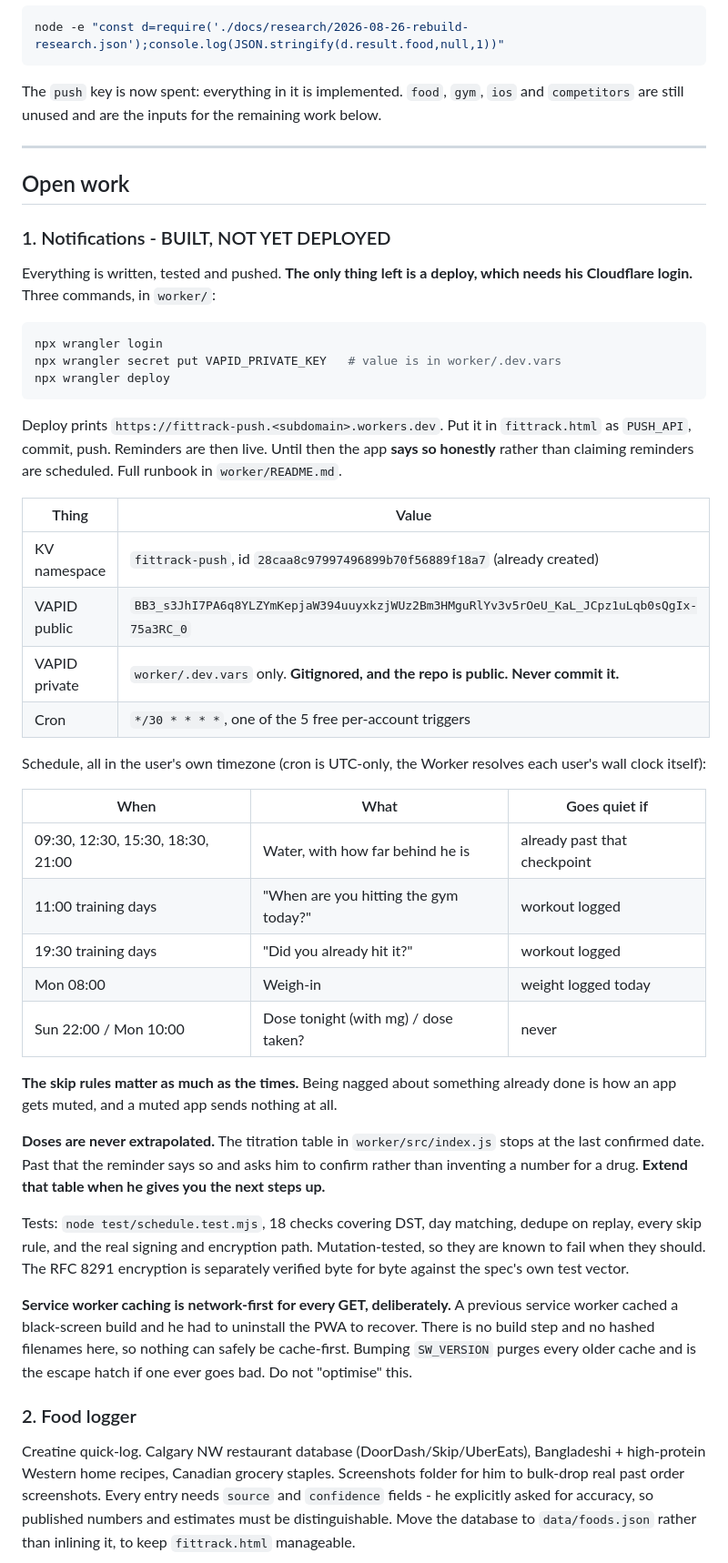
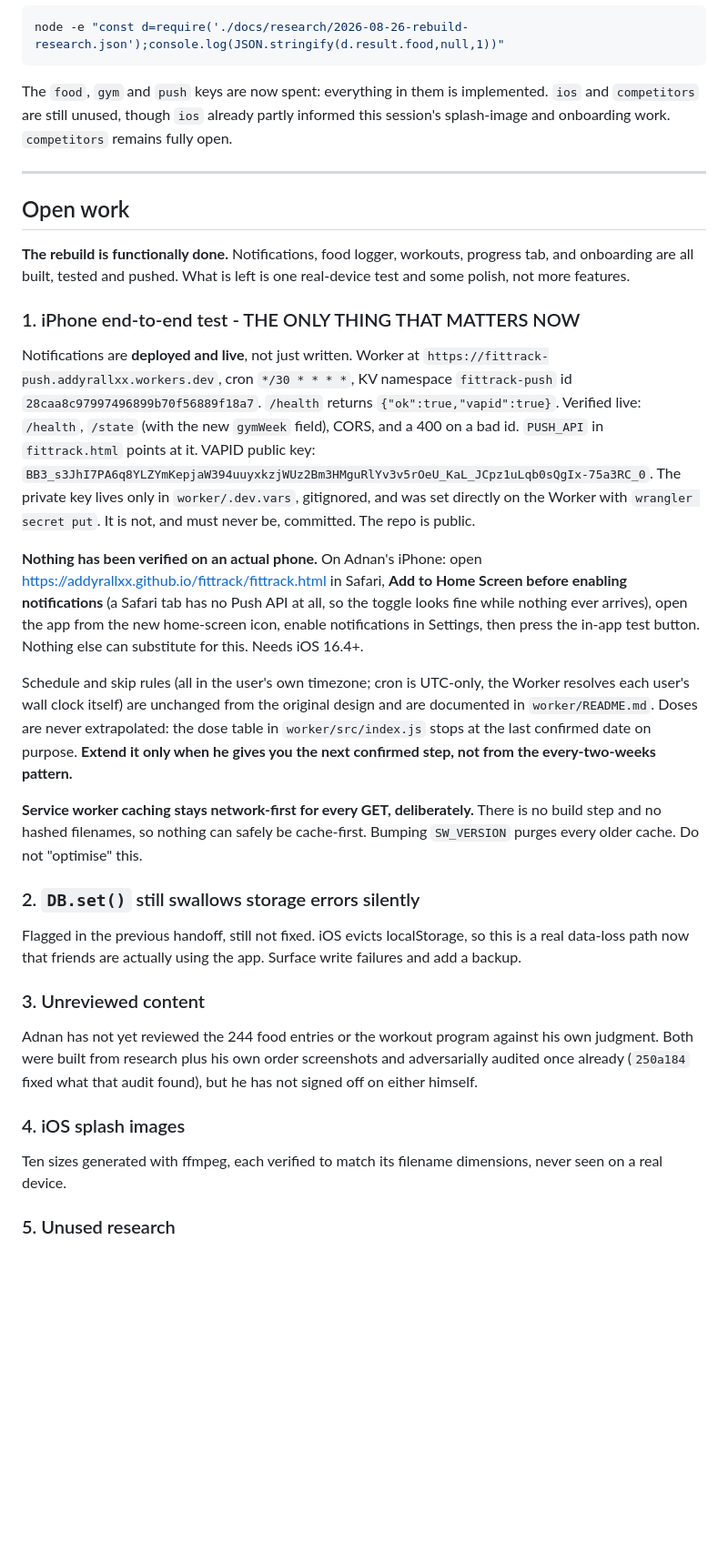
Before and after one commit to addyrallxx/fittrack, a Markdown page: NEXT-SESSION.md, the part around one of its changes. Shown at 91% size. Drawn GitHub-style; blank space fills up the shorter version.

````diff
--- a/NEXT-SESSION.md
+++ b/NEXT-SESSION.md
@@ -94,75 +146,67 @@ It is large, so read one key at a time rather than the whole file:
 node -e "const d=require('./docs/research/2026-08-26-rebuild-research.json');console.log(JSON.stringify(d.result.food,null,1))"
 ```
 
-The `push` key is now spent: everything in it is implemented. `food`, `gym`,
-`ios` and `competitors` are still unused and are the inputs for the remaining
-work below.
+The `food`, `gym` and `push` keys are now spent: everything in them is
+implemented. `ios` and `competitors` are still unused, though `ios` already
+partly informed this session's splash-image and onboarding work.
+`competitors` remains fully open.
 
 ---
 
 ## Open work
 
-### 1. Notifications - BUILT, NOT YET DEPLOYED
+**The rebuild is functionally done.** Notifications, food logger, workouts,
+progress tab, and onboarding are all built, tested and pushed. What is left
+is one real-device test and some polish, not more features.
 
-Everything is written, tested and pushed. **The only thing left is a deploy,
-which needs his Cloudflare login.** Three commands, in `worker/`:
+### 1. iPhone end-to-end test - THE ONLY THING THAT MATTERS NOW
 
-```bash
-npx wrangler login
-npx wrangler secret put VAPID_PRIVATE_KEY   # value is in worker/.dev.vars
-npx wrangler deploy
-```
+Notifications are **deployed and live**, not just written. Worker at
+`https://fittrack-push.addyrallxx.workers.dev`, cron `*/30 * * * *`, KV
+namespace `fittrack-push` id `28caa8c97997496899b70f56889f18a7`. `/health`
+returns `{"ok":true,"vapid":true}`. Verified live: `/health`, `/state` (with
+the new `gymWeek` field), CORS, and a 400 on a bad id. `PUSH_API` in
+`fittrack.html` points at it. VAPID public key:
+`BB3_s3JhI7PA6q8YLZYmKepjaW394uuyxkzjWUz2Bm3HMguRlYv3v5rOeU_KaL_JCpz1uLqb0sQgIx-75a3RC_0`.
+The private key lives only in `worker/.dev.vars`, gitignored, and was set
+directly on the Worker with `wrangler secret put`. It is not, and must never
+be, committed. The repo is public.
 
-Deploy prints `https://fittrack-push.<subdomain>.workers.dev`. Put it in
-`fittrack.html` as `PUSH_API`, commit, push. Reminders are then live. Until
-then the app **says so honestly** rather than claiming reminders are scheduled.
-Full runbook in `worker/README.md`.
+**Nothing has been verified on an actual phone.** On Adnan's iPhone: open
+https://addyrallxx.github.io/fittrack/fittrack.html in Safari, **Add to Home
+Screen before enabling notifications** (a Safari tab has no Push API at all,
+so the toggle looks fine while nothing ever arrives), open the app from the
+new home-screen icon, enable notifications in Settings, then press the
+in-app test button. Nothing else can substitute for this. Needs iOS 16.4+.
 
-| Thing | Value |
-|---|---|
-| KV namespace | `fittrack-push`, id `28caa8c97997496899b70f56889f18a7` (already created) |
-| VAPID public | `BB3_s3JhI7PA6q8YLZYmKepjaW394uuyxkzjWUz2Bm3HMguRlYv3v5rOeU_KaL_JCpz1uLqb0sQgIx-75a3RC_0` |
-| VAPID private | `worker/.dev.vars` only. **Gitignored, and the repo is public. Never commit it.** |
-| Cron | `*/30 * * * *`, one of the 5 free per-account triggers |
+Schedule and skip rules (all in the user's own timezone; cron is UTC-only,
+the Worker resolves each user's wall clock itself) are unchanged from the
+original design and are documented in `worker/README.md`. Doses are never
+extrapolated: the dose table in `worker/src/index.js` stops at the last confirmed date on purpose. **Extend it only when he
+gives you the next confirmed step, not from the every-two-weeks pattern.**
 
-Schedule, all in the user's own timezone (cron is UTC-only, the Worker resolves
-each user's wall clock itself):
+**Service worker caching stays network-first for every GET, deliberately.**
+There is no build step and no hashed filenames, so nothing can safely be
+cache-first. Bumping `SW_VERSION` purges every older cache. Do not
+"optimise" this.
 
-| When | What | Goes quiet if |
-|---|---|---|
-| 09:30, 12:30, 15:30, 18:30, 21:00 | Water, with how far behind he is | already past that checkpoint |
-| 11:00 training days | "When are you hitting the gym today?" | workout logged |
-| 19:30 training days | "Did you already hit it?" | workout logged |
-| Mon 08:00 | Weigh-in | weight logged today |
-| Sun 22:00 / Mon 10:00 | Dose tonight (with mg) / dose taken? | never |
+### 2. `DB.set()` still swallows storage errors silently
 
-**The skip rules matter as much as the times.** Being nagged about something
-already done is how an app gets muted, and a muted app sends nothing at all.
+Flagged in the previous handoff, still not fixed. iOS evicts localStorage,
+so this is a real data-loss path now that friends are actually using the
+app. Surface write failures and add a backup.
 
-**Doses are never extrapolated.** The titration table in `worker/src/index.js`
-stops at the last confirmed date. Past that the reminder says so and asks him to confirm
-rather than inventing a number for a drug. **Extend that table when he gives
-you the next steps up.**
+### 3. Unreviewed content
 
-Tests: `node test/schedule.test.mjs`, 18 checks covering DST, day matching,
-dedupe on replay, every skip rule, and the real signing and encryption path.
-Mutation-tested, so they are known to fail when they should. The RFC 8291
-encryption is separately verified byte for byte against the spec's own test
-vector.
+Adnan has not yet reviewed the 244 food entries or the workout program
+against his own judgment. Both were built from research plus his own order
+screenshots and adversarially audited once already (`250a184` fixed what
+that audit found), but he has not signed off on either himself.
 
-**Service worker caching is network-first for every GET, deliberately.** A
-previous service worker cached a black-screen build and he had to uninstall the
-PWA to recover. There is no build step and no hashed filenames here, so nothing
-can safely be cache-first. Bumping `SW_VERSION` purges every older cache and is
-the escape hatch if one ever goes bad. Do not "optimise" this.
+### 4. iOS splash images
 
-### 2. Food logger
+Ten sizes generated with ffmpeg, each verified to match its filename
+dimensions, never seen on a real device.
 
-Creatine quick-log. Calgary NW restaurant database (DoorDash/Skip/UberEats),
-Bangladeshi + high-protein Western home recipes, Canadian grocery staples.
-Screenshots folder for him to bulk-drop real past order screenshots.
-Every entry needs `source` and `confidence` fields - he explicitly asked for
-accuracy, so published numbers and estimates must be distinguishable.
-Move the database to `data/foods.json` rather than inlining it, to keep
-`fittrack.html` manageable.
+### 5. Unused research
 
````
Also changed, not shown: other parts of NEXT-SESSION.md (+94 -58 lines).
